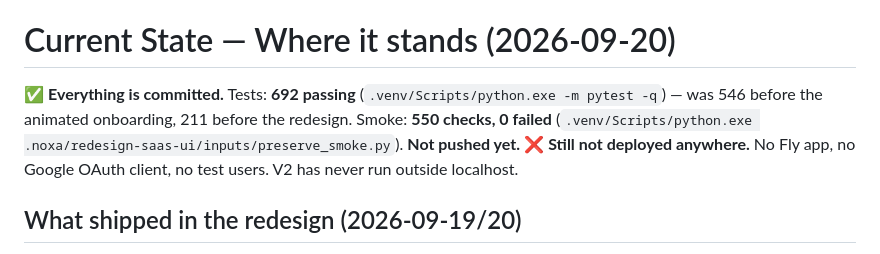
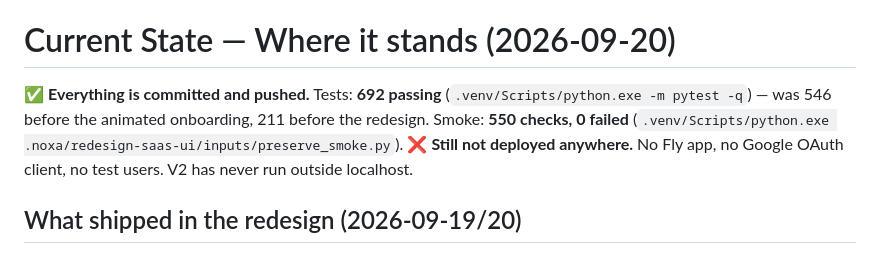
Before and after one commit to OmharRegidor/ApplyFirst, a Markdown page: Handoff.md, the part around the change. Drawn GitHub-style.

Commit message:
docs: handoff says pushed

```diff
--- a/Handoff.md
+++ b/Handoff.md
@@ -8,9 +8,9 @@
   and the **Oracle VM production runbook** (`deploy/oracle/`).
 
 # Current State — Where it stands (2026-09-20)
-✅ **Everything is committed.** Tests: **692 passing** (`.venv/Scripts/python.exe -m pytest -q`)
+✅ **Everything is committed and pushed.** Tests: **692 passing** (`.venv/Scripts/python.exe -m pytest -q`)
 — was 546 before the animated onboarding, 211 before the redesign. Smoke: **550 checks, 0 failed**
-(`.venv/Scripts/python.exe .noxa/redesign-saas-ui/inputs/preserve_smoke.py`). **Not pushed yet.**
+(`.venv/Scripts/python.exe .noxa/redesign-saas-ui/inputs/preserve_smoke.py`).
 ❌ **Still not deployed anywhere.** No Fly app, no Google OAuth client, no test users. V2 has never run
 outside localhost.
 
```
